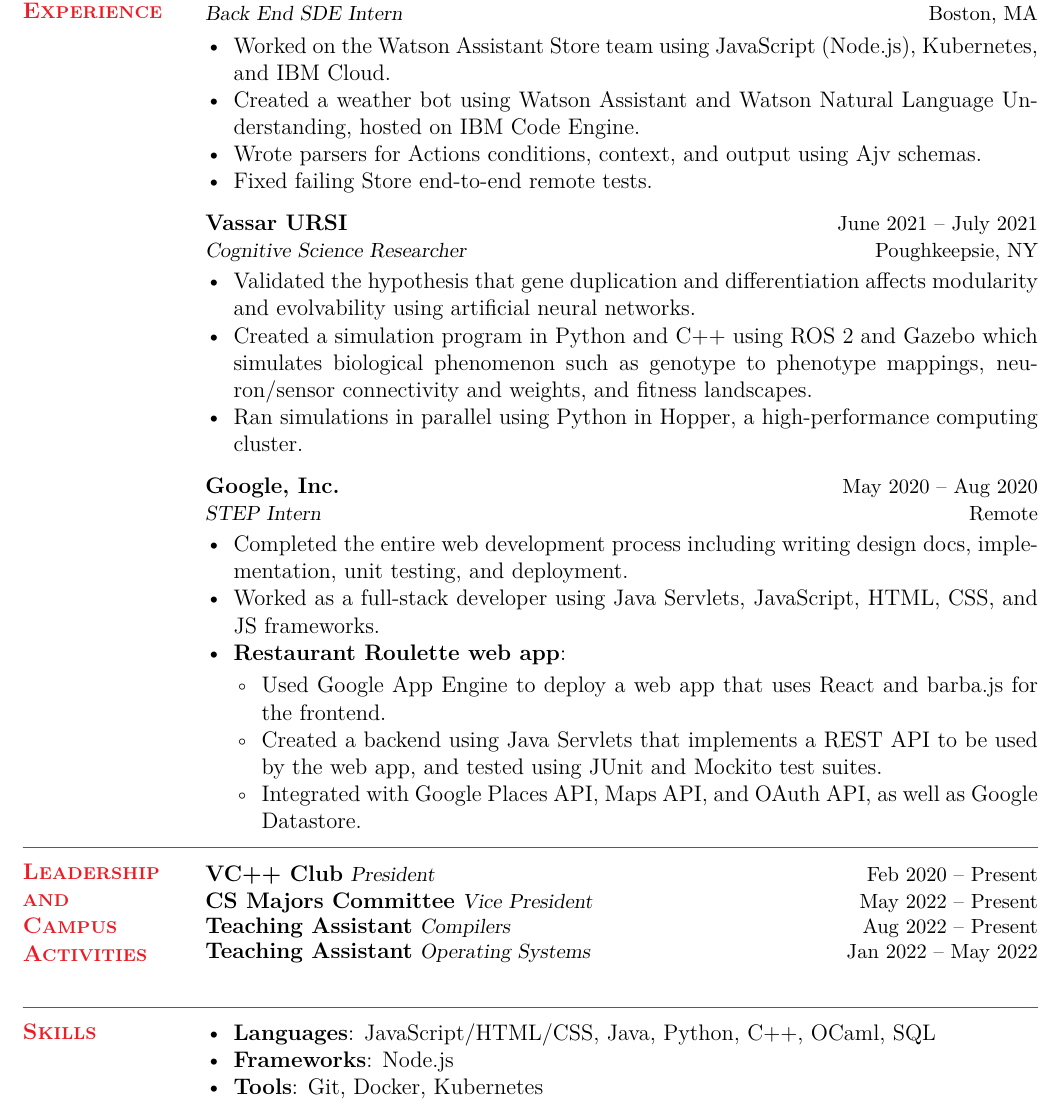
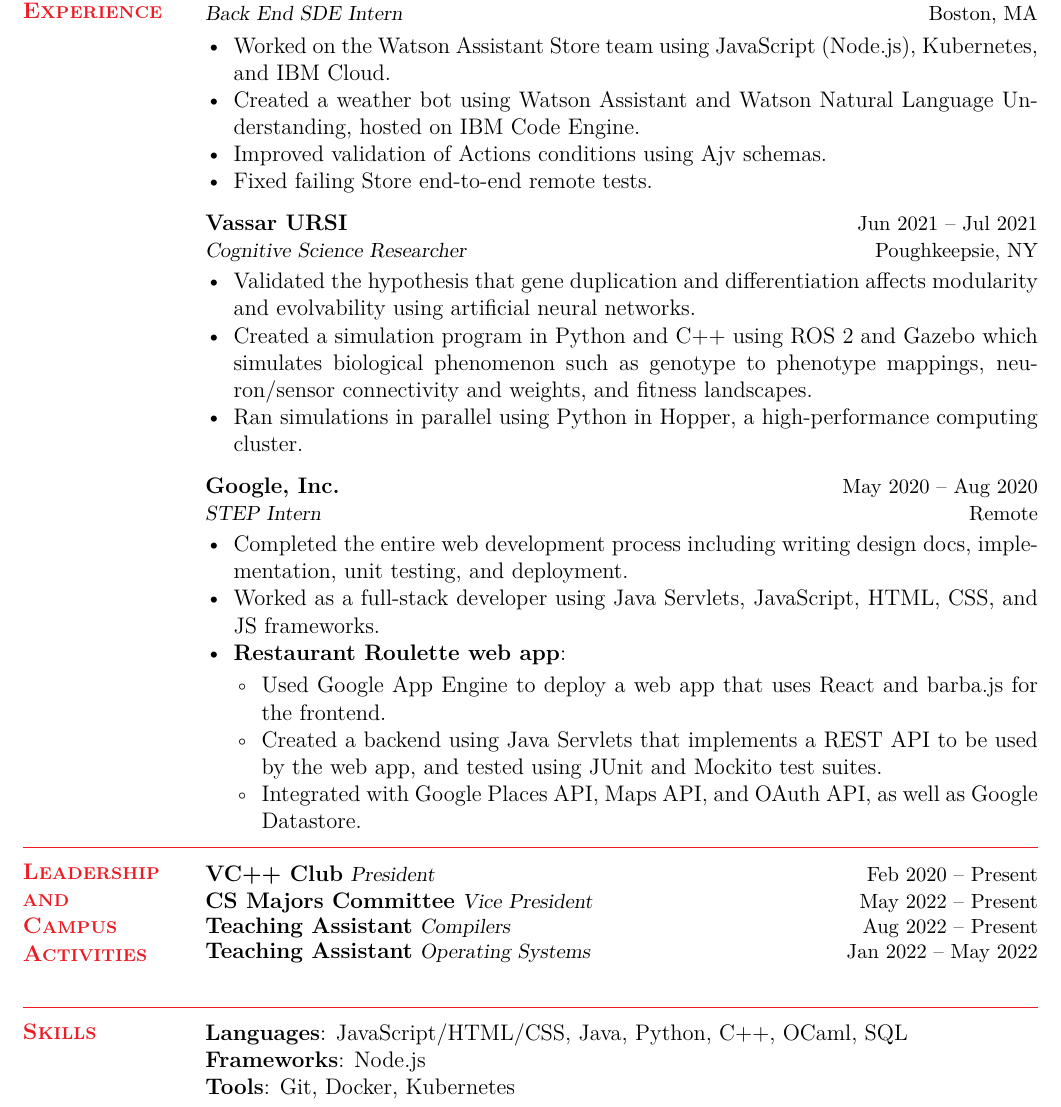
Before and after one commit to jason5122/resume, a LaTeX CV (Resume-Jason-Han-2022.tex): part of the page, cut so that both start at the same text. Compiled offline with pdfLaTeX.

Commit message:
Don't use bullet points for Skills

```diff
--- a/Resume-Jason-Han-2022.tex
+++ b/Resume-Jason-Han-2022.tex
@@ -66,12 +66,11 @@
       Kubernetes, and IBM Cloud.
     \item Created a weather bot using Watson Assistant and Watson Natural
       Language Understanding, hosted on IBM Code Engine.
-    \item Wrote parsers for Actions conditions, context, and output using Ajv
-      schemas.
+    \item Improved validation of Actions conditions using Ajv schemas.
     \item Fixed failing Store end-to-end remote tests.
   \end{itemize}
   \vspace{0.5em}
-  \resumeheading{Vassar URSI}{June 2021 -- July 2021}
+  \resumeheading{Vassar URSI}{Jun 2021 -- Jul 2021}
     {Cognitive Science Researcher}{Poughkeepsie, NY}
   \begin{itemize}
     \item Validated the hypothesis that gene duplication and
@@ -126,12 +125,12 @@
 \end{minipage}
 \hfill
 \begin{minipage}[t]{0.82\textwidth}\vspace{-0.5em}%
-  \begin{itemize}
-    \item \textbf{Languages}: JavaScript/HTML/CSS, Java, Python, C++, OCaml,
+  \textbf{Languages}: JavaScript/HTML/CSS, Java, Python, C++, OCaml,
       SQL
-    \item \textbf{Frameworks}: Node.js
-    \item \textbf{Tools}: Git, Docker, Kubernetes
-  \end{itemize}
+
+  \textbf{Frameworks}: Node.js
+
+  \textbf{Tools}: Git, Docker, Kubernetes
 \end{minipage}
 
 \end{document}
```
